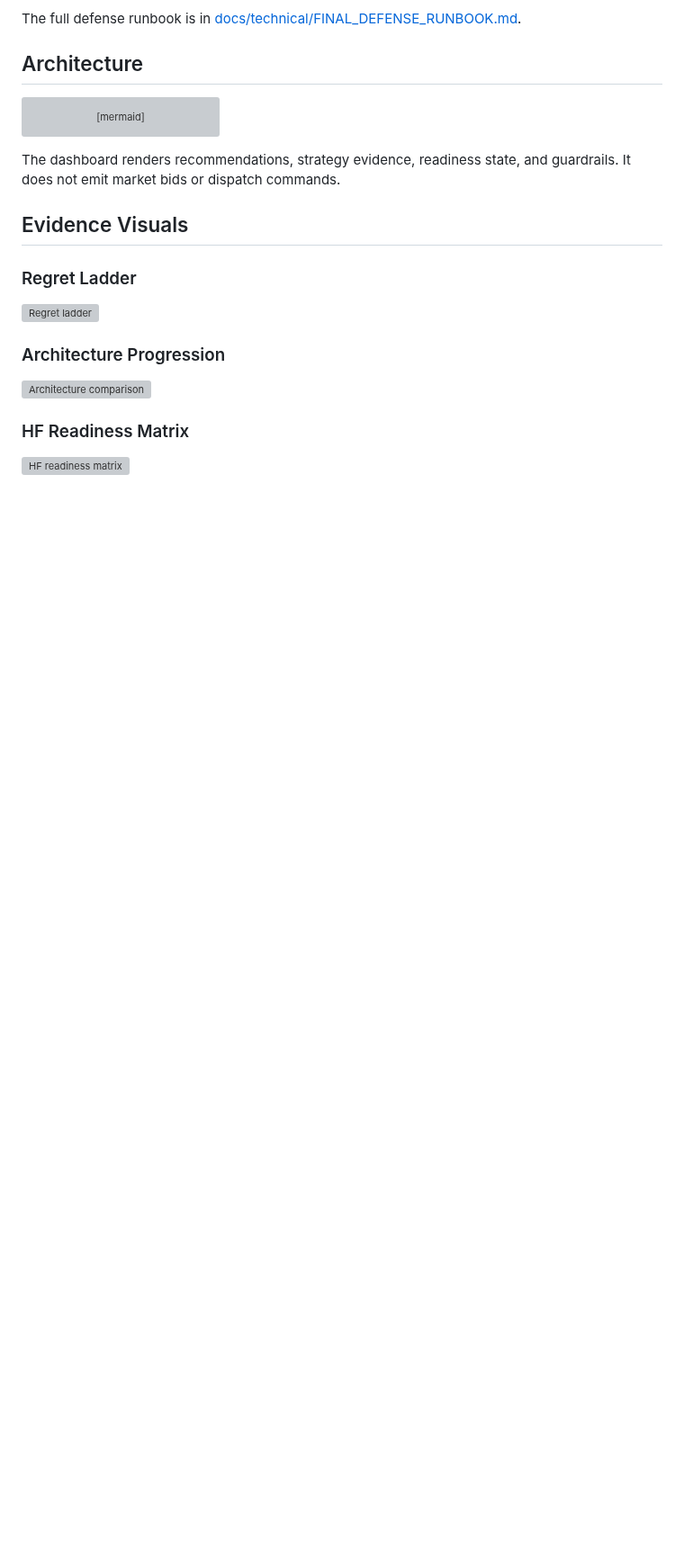
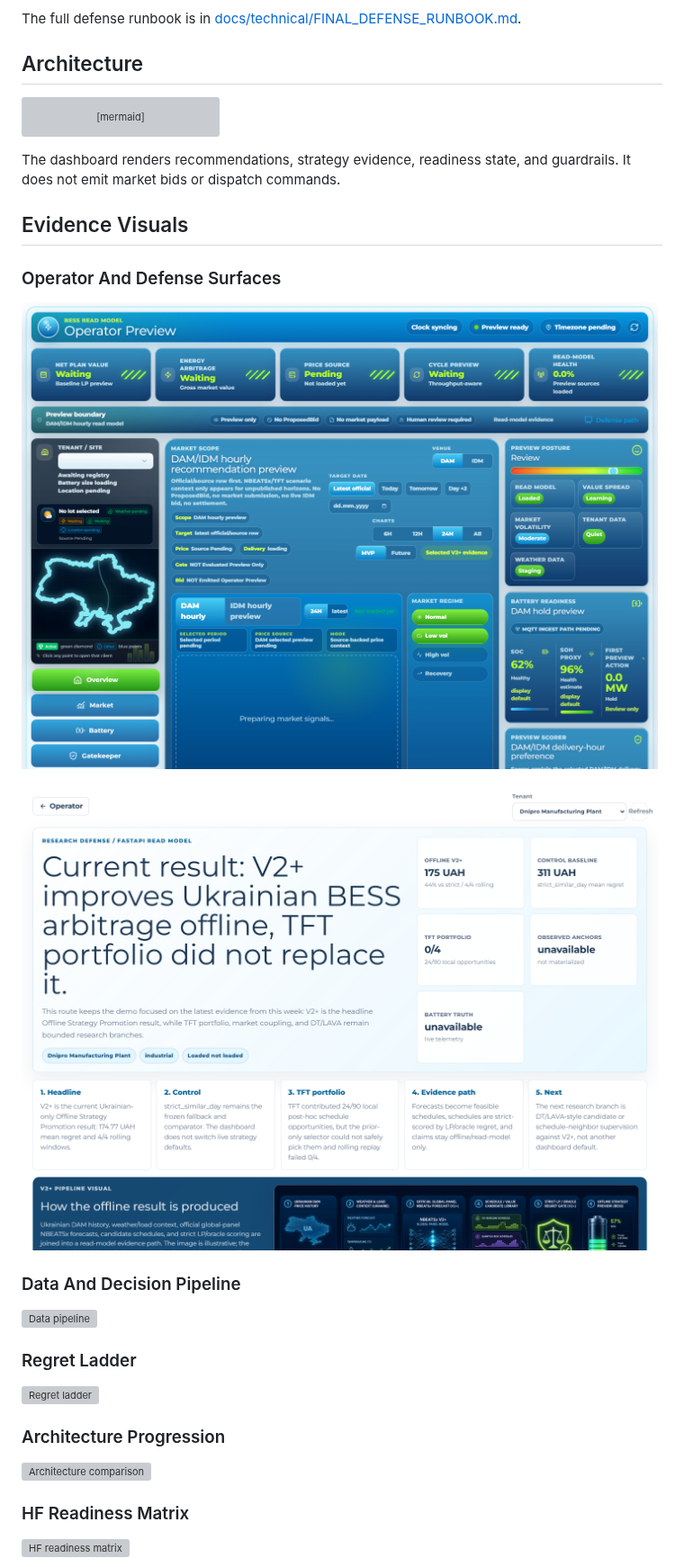
Before and after one commit to ilyafefelov/Diploma, a Markdown page: README.md, the part around one of its changes. Shown at 90% size. Rendered like a GitHub page; blank space fills up the shorter version; grey boxes are pictures that could not be loaded.

```diff
--- a/README.md
+++ b/README.md
@@ -93,6 +116,16 @@ guardrails. It does not emit market bids or dispatch commands.
 
 ## Evidence Visuals
 
+### Operator And Defense Surfaces
+
+![Operator preview dashboard](docs/technical/final-demo-assets/operator-preview-desktop.png)
+
+![Defense dashboard](docs/technical/final-demo-assets/defense-dashboard-desktop.png)
+
+### Data And Decision Pipeline
+
+![Data pipeline](docs/thesis/chapters/assets/compact-fig-3-1-pipeline.png)
+
 ### Regret Ladder
 
 ![Regret ladder](docs/thesis/chapters/assets/compact-fig-4-1-regret-ladder.png)
```
Also changed, not shown: other parts of README.md (+33 -6 lines), 1 other file.
